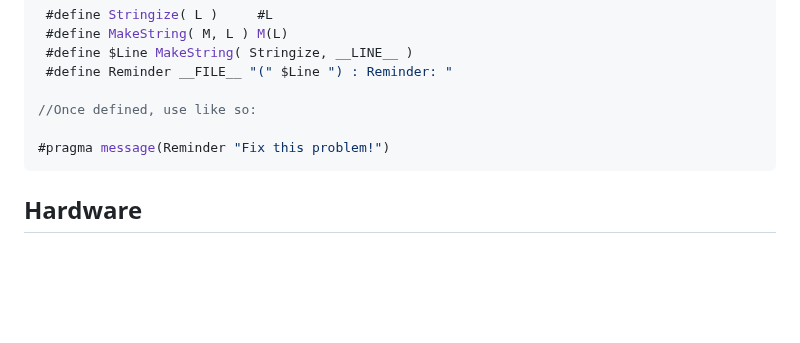
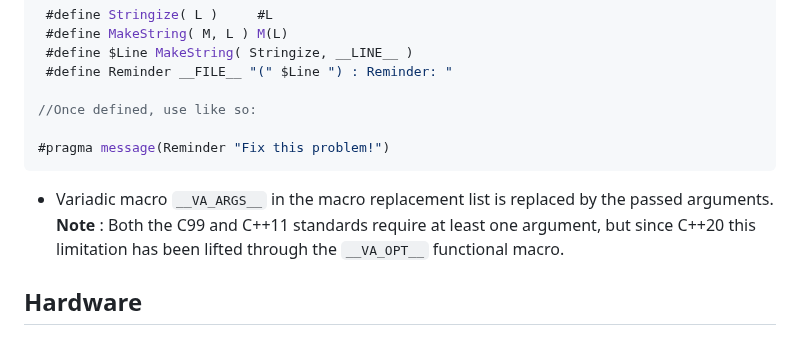
Before and after one commit to tolo38/usefull, a Markdown page: all/C.use.md, the part around the change. GitHub-like rendering; blank space fills up the shorter version.

````diff
--- a/all/C.use.md
+++ b/all/C.use.md
@@ -179,6 +179,8 @@ The value of a macro can then be displayed with:
 #pragma message(Reminder "Fix this problem!")
 ```
 
+- Variadic macro `__VA_ARGS__` in the macro replacement list is replaced by the passed arguments. **Note** : Both the C99 and C++11 standards require at least one argument, but since C++20 this limitation has been lifted through the `__VA_OPT__` functional macro.
+
 Hardware
 ---
 
````
